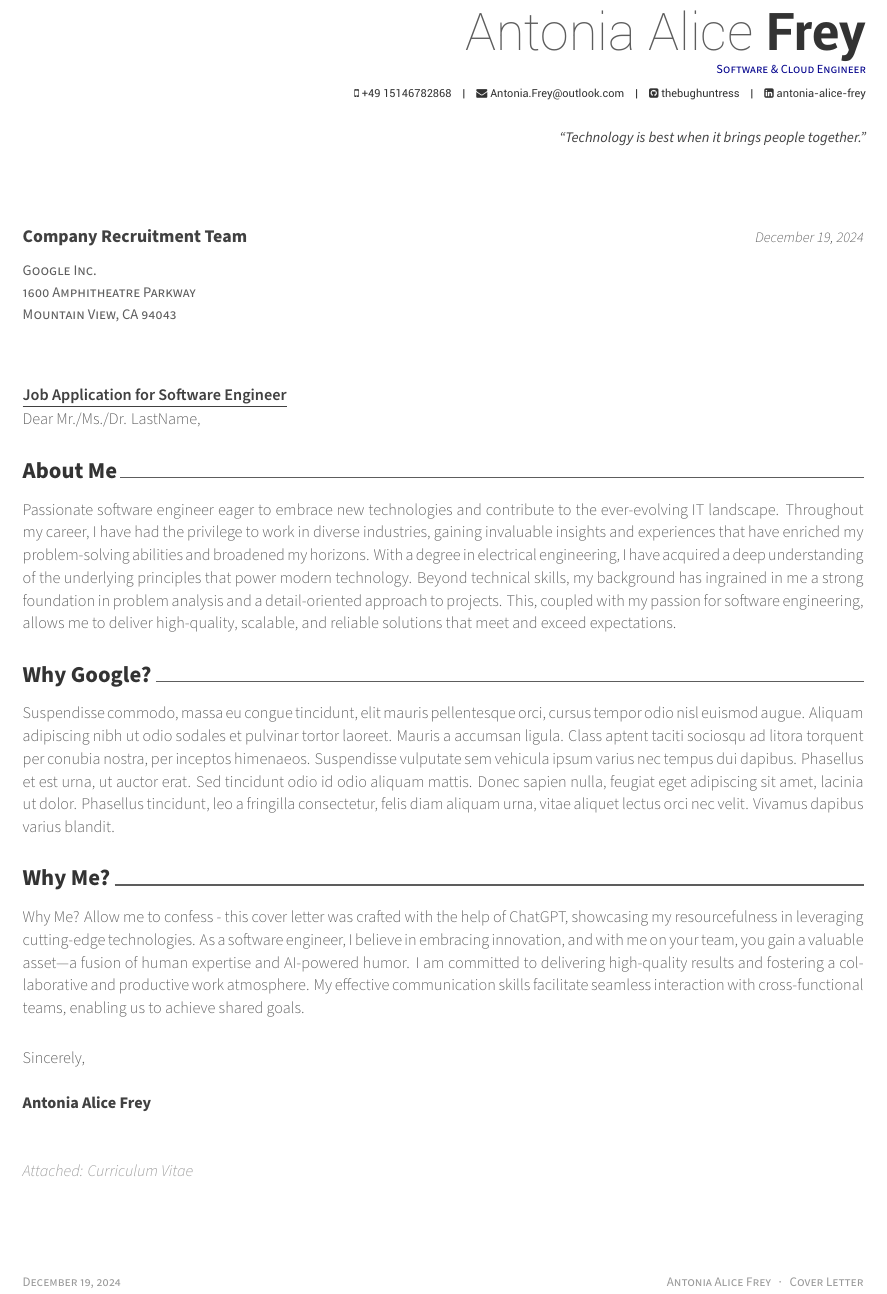
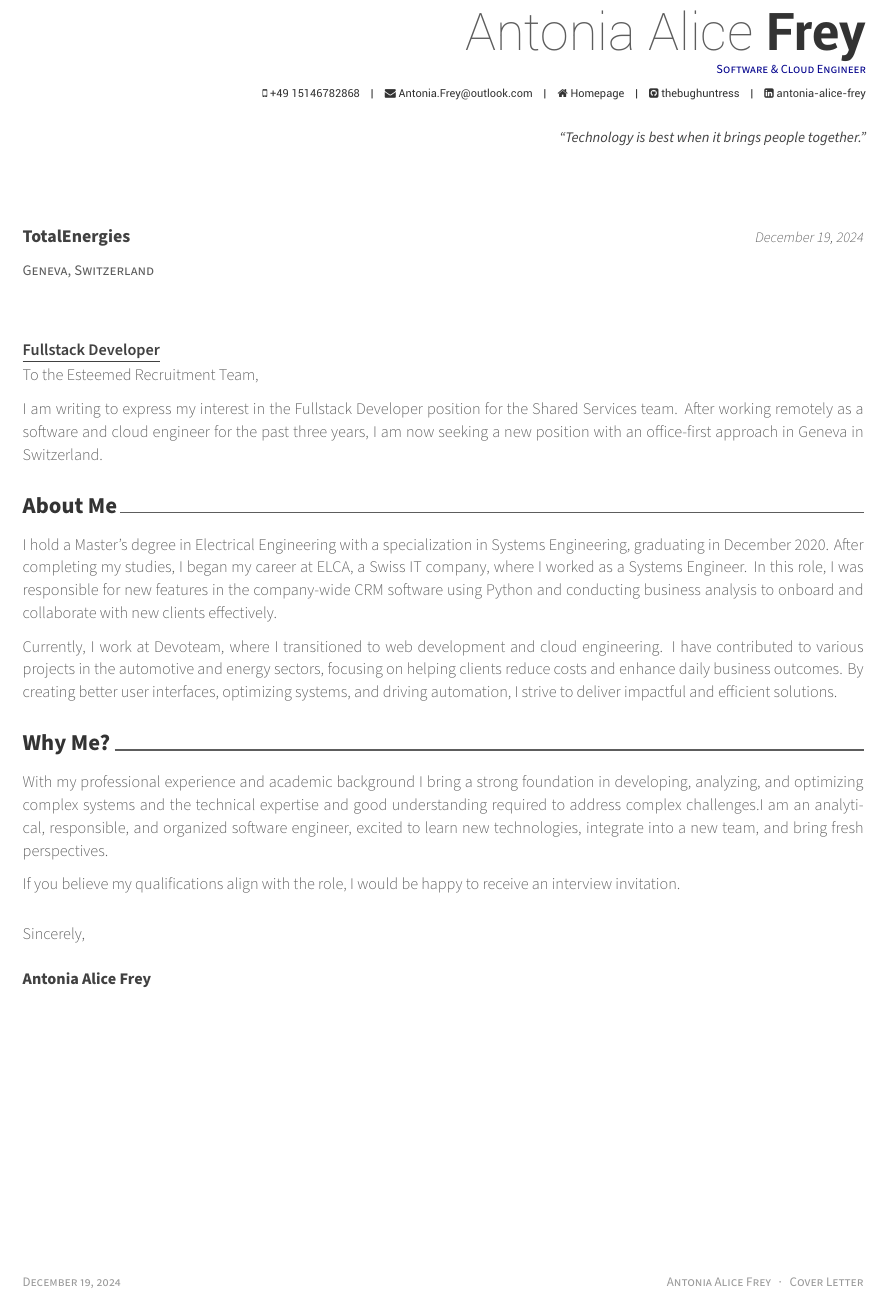
Before and after one commit to thebughuntress/CV, a LaTeX CV (coverletter.tex): part of the page, cut so that both start at the same text. Compiled offline with XeLaTeX.

Commit message:
Change content

```diff
--- a/coverletter.tex
+++ b/coverletter.tex
@@ -59,7 +59,7 @@
 \email{\EMAIL}
 \github{\GITHUB}
 \linkedin{\LINKEDIN}
-\homepage{\HOMEPAGE}
+\homepage{\HOMEPAGE_URL}{Homepage}
 % \gitlab{\GITLAB}
 % \stackoverflow{\SO_ID}{\SO_NAME}
 % \twitter{\TWITTER}
@@ -78,18 +78,18 @@
 %-------------------------------------------------------------------------------
 % The company being applied to
 \recipient
-  {Company Recruitment Team}
-  {Google Inc.\\1600 Amphitheatre Parkway\\Mountain View, CA 94043}
+  {TotalEnergies}
+  {Geneva, Switzerland}
 % The date on the letter, default is the date of compilation
 \letterdate{\today}
 % The title of the letter
-\lettertitle{Job Application for Software Engineer}
+\lettertitle{Fullstack Developer}
 % How the letter is opened
-\letteropening{Dear Mr./Ms./Dr. LastName,}
+\letteropening{To the Esteemed Recruitment Team,}
 % How the letter is closed
 \letterclosing{Sincerely,}
 % Any enclosures with the letter
-\letterenclosure[Attached]{Curriculum Vitae}
+%\letterenclosure[Attached]{Curriculum Vitae}
 
 
 %-------------------------------------------------------------------------------
@@ -114,17 +114,18 @@
 %-------------------------------------------------------------------------------
 \begin{cvletter}
 
+I am writing to express my interest in the  Fullstack Developer position for the Shared Services team. After working remotely as a software and cloud engineer for the past three years, I am now seeking a new position with an office-first approach in Geneva in Switzerland.
+
 \lettersection{About Me}
-Passionate software engineer eager to embrace new technologies and contribute to the ever-evolving IT landscape. Throughout my career, I have had the privilege to work in diverse industries, gaining invaluable insights and experiences that have enriched my problem-solving abilities and broadened my horizons.
-With a degree in electrical engineering, I have acquired a deep understanding of the underlying principles that power modern technology. Beyond technical skills, my background has ingrained in me a strong foundation in problem analysis and a detail-oriented approach to projects. This, coupled with my passion for software engineering, allows me to deliver high-quality, scalable, and reliable solutions that meet and exceed expectations.
+I hold a Master’s degree in Electrical Engineering with a specialization in Systems Engineering, graduating in December 2020. After completing my studies, I began my career at ELCA, a Swiss IT company, where I worked as a Systems Engineer. In this role, I was responsible for new features in the company-wide CRM software using Python and conducting business analysis to onboard and collaborate with new clients effectively.
+
+Currently, I work at Devoteam, where I transitioned to web development and cloud engineering. I have contributed to various projects in the automotive and energy sectors, focusing on helping clients reduce costs and enhance daily business outcomes. By creating better user interfaces, optimizing systems, and driving automation, I strive to deliver impactful and efficient solutions.
 
 
-\lettersection{Why Google?}
-Suspendisse commodo, massa eu congue tincidunt, elit mauris pellentesque orci, cursus tempor odio nisl euismod augue. Aliquam adipiscing nibh ut odio sodales et pulvinar tortor laoreet. Mauris a accumsan ligula. Class aptent taciti sociosqu ad litora torquent per conubia nostra, per inceptos himenaeos. Suspendisse vulputate sem vehicula ipsum varius nec tempus dui dapibus. Phasellus et est urna, ut auctor erat. Sed tincidunt odio id odio aliquam mattis. Donec sapien nulla, feugiat eget adipiscing sit amet, lacinia ut dolor. Phasellus tincidunt, leo a fringilla consectetur, felis diam aliquam urna, vitae aliquet lectus orci nec velit. Vivamus dapibus varius blandit.
+\lettersection{Why Me?}
+With my professional experience and academic background I bring a strong foundation in developing, analyzing, and optimizing complex systems and the technical expertise and good understanding required to address complex challenges.I am an analytical, responsible, and organized software engineer, excited to learn new technologies, integrate into a new team, and bring fresh perspectives.
 
-\lettersection{Why Me?}
-Why Me? Allow me to confess - this cover letter was crafted with the help of ChatGPT, showcasing my resourcefulness in leveraging cutting-edge technologies. As a software engineer, I believe in embracing innovation, and with me on your team, you gain a valuable asset—a fusion of human expertise and AI-powered humor.
-I am committed to delivering high-quality results and fostering a collaborative and productive work atmosphere. My effective communication skills facilitate seamless interaction with cross-functional teams, enabling us to achieve shared goals.
+If you believe my qualifications align with the role, I would be happy to receive an interview invitation.
 
 \end{cvletter}
 
```
Also changed, not shown: cv/certifications.tex (+1 -1 lines), cv/skills.tex (+7 -7 lines), coverletter.pdf, cv.pdf, resume.pdf (deleted), 1 other file.
